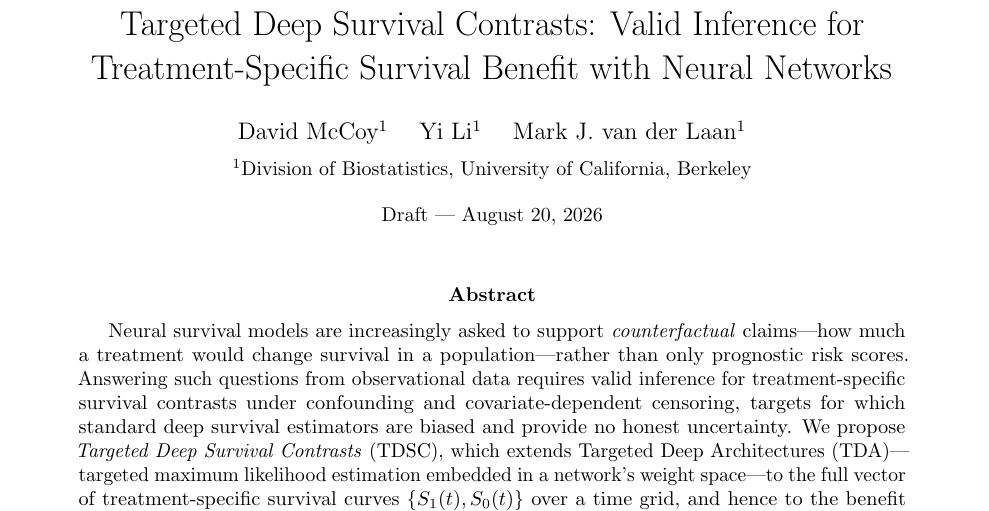
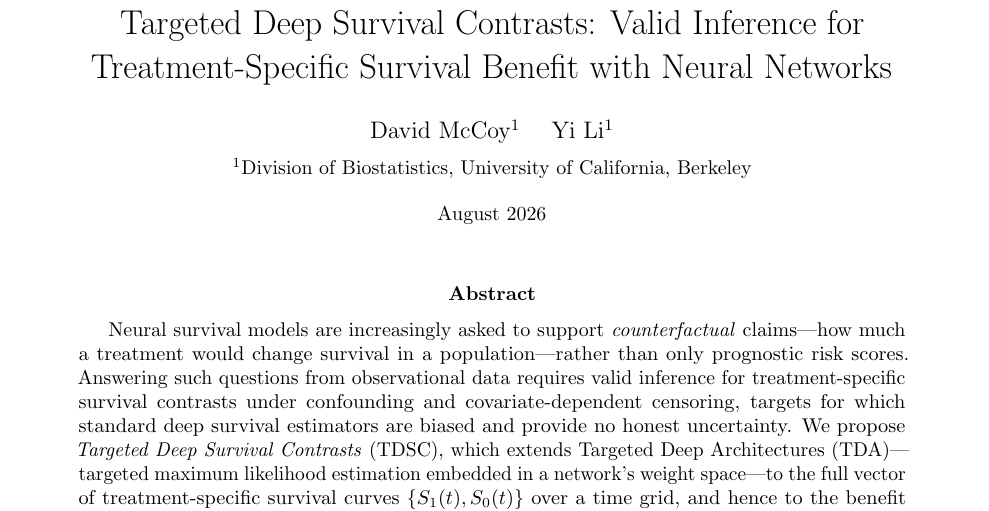
Before and after one commit to blind-contours/tdsc, a LaTeX paper (paper/main.tex): part of page 1 of 19, cut so that both start at the same text. Compiled offline with pdfLaTeX.

Commit message:
Update TDSC author list to McCoy & Li; fix date line for submission
Reference audit: all 8 DOIs verified via CrossRef (titles/volumes/pages
match), all 3 arXiv IDs verified via arXiv API, both NeurIPS proceedings
URLs confirmed to point to SurvITE and Shi et al. Overleaf zip rebuilt
and compiles standalone.

Co-Authored-By: Claude Fable 5 <noreply@anthropic.com>

```diff
--- a/paper/main.tex
+++ b/paper/main.tex
@@ -26,9 +26,9 @@
 \newcommand{\ind}{\mathbf{1}}
 
 \title{Targeted Deep Survival Contrasts: Valid Inference for\\ Treatment-Specific Survival Benefit with Neural Networks}
-\author{David McCoy$^{1}$ \quad Yi Li$^{1}$ \quad Mark J.\ van der Laan$^{1}$\\[4pt]
+\author{David McCoy$^{1}$ \quad Yi Li$^{1}$\\[4pt]
 \small $^1$Division of Biostatistics, University of California, Berkeley}
-\date{\small Draft --- \today}
+\date{\small August 2026}
 
 \begin{document}
 \maketitle
```
Also changed, not shown: tdsc_overleaf/main.tex (+2 -2 lines), README.md, paper/main.pdf, 1 other file.
